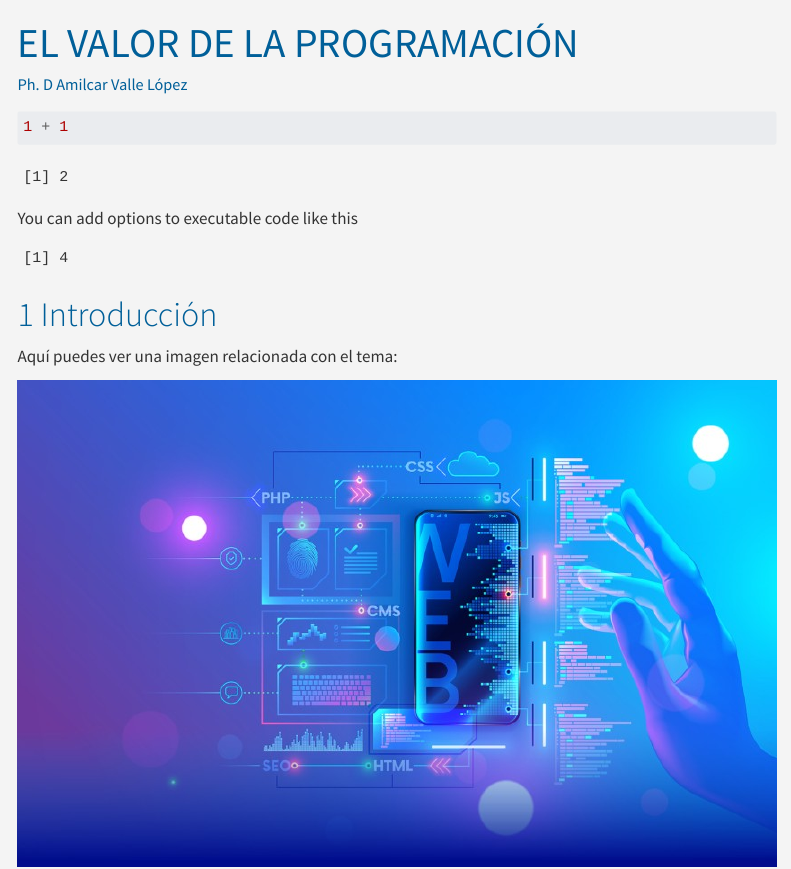
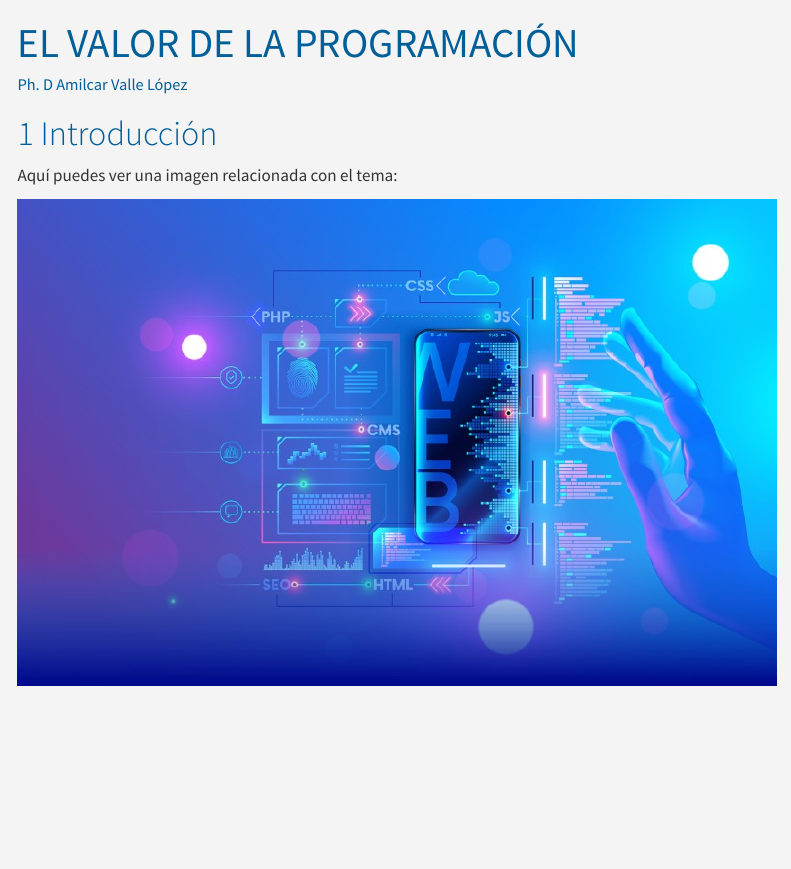
Before and after one commit to A1000car2002/pad, a Quarto document (ComousarQuarto.qmd): the page in a window 1100 px wide, from its top. Rendered offline with R 4.5, knitr and Pandoc in place of Quarto, with nearby package versions; some code elsewhere in the file could not run offline; menus at the side of the page are left out; long lines of code are wrapped; common packages that the code uses without loading them are loaded.

Commit message:
firt job

````diff
--- a/ComousarQuarto.qmd
+++ b/ComousarQuarto.qmd
@@ -13,16 +13,6 @@ format:
     css: estilos.css
 ---
 
-```{r}
-1 + 1
-```
-
-You can add options to executable code like this
-
-```{r}
-#| echo: false
-2 * 2
-```
 
 # Introducción
 Aquí puedes ver una imagen relacionada con el tema:
````
Also changed, not shown: index.html.
